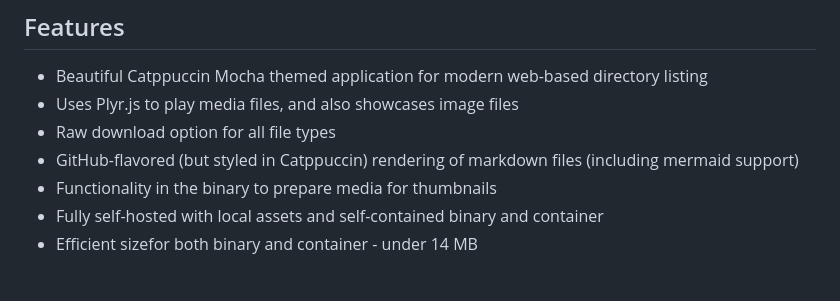
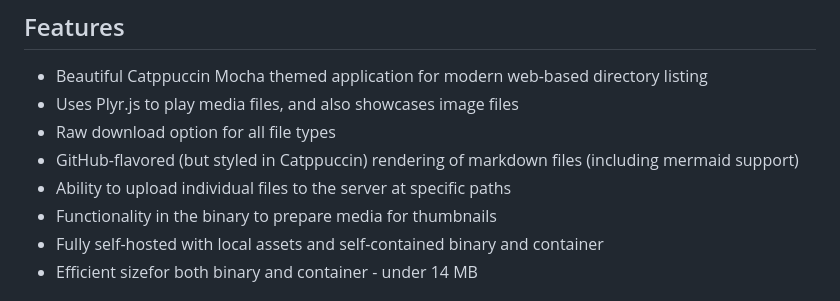
Before and after one commit to Tanq16/raikiri, a Markdown page: README.md, the part around the change. GitHub-like rendering.

```diff
--- a/README.md
+++ b/README.md
@@ -15,6 +15,7 @@ The aim of the application is to provide directory listing in an elegant interfa
 - Uses Plyr.js to play media files, and also showcases image files
 - Raw download option for all file types
 - GitHub-flavored (but styled in Catppuccin) rendering of markdown files (including mermaid support)
+- Ability to upload individual files to the server at specific paths
 - Functionality in the binary to prepare media for thumbnails
 - Fully self-hosted with local assets and self-contained binary and container
 - Efficient sizefor both binary and container - under 14 MB
```
